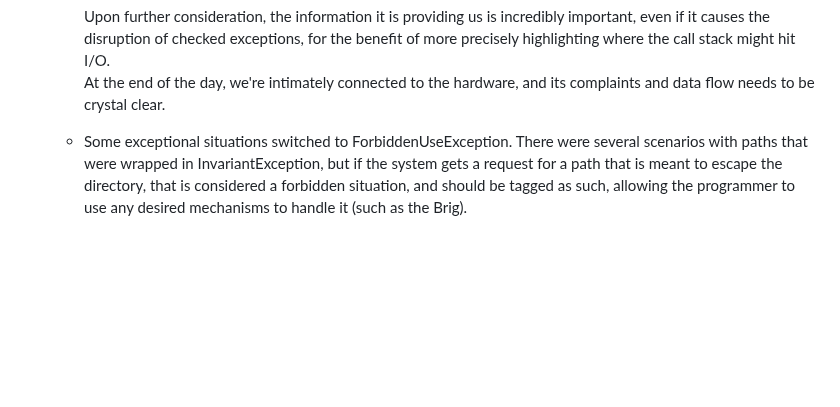
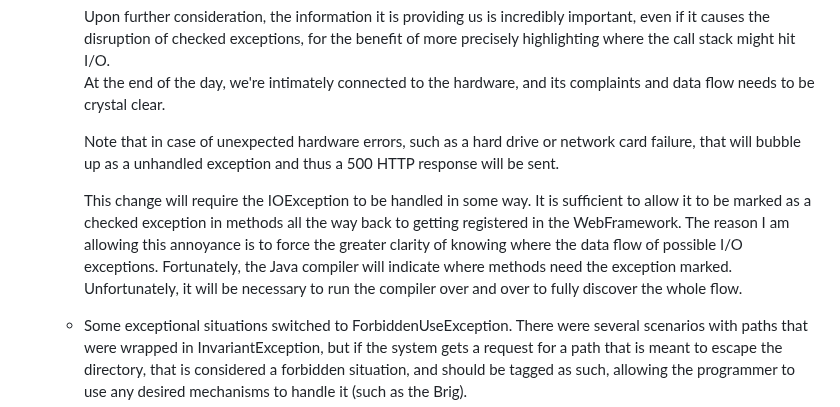
Before and after one commit to byronka/minum, a Markdown page: RELEASE_NOTES.md, the part around the change. GitHub-like rendering; blank space fills up the shorter version.

Commit message:
Documentation

```diff
--- a/RELEASE_NOTES.md
+++ b/RELEASE_NOTES.md
@@ -38,6 +38,18 @@ methods, and some parameters have been changed to methods.
     for the benefit of more precisely highlighting where the call stack might hit I/O.
     At the end of the day, we're intimately connected to the hardware, and its complaints
     and data flow needs to be crystal clear.
+
+    Note that in case of unexpected hardware errors, such as a hard drive or network
+    card failure, that will bubble up as a unhandled exception and thus a 500 HTTP response
+    will be sent.
+
+    This change will require the IOException to be handled in some way.  It is sufficient
+    to allow it to be marked as a checked exception in methods all the way back to
+    getting registered in the WebFramework.  The reason I am allowing this annoyance is
+    to force the greater clarity of knowing where the data flow of possible I/O exceptions.
+    Fortunately, the Java compiler will indicate where methods need the exception marked.
+    Unfortunately, it will be necessary to run the compiler over and over to fully discover
+    the whole flow.
 
   * Some exceptional situations switched to ForbiddenUseException.
     There were several scenarios with paths that were wrapped in InvariantException, but if
```
